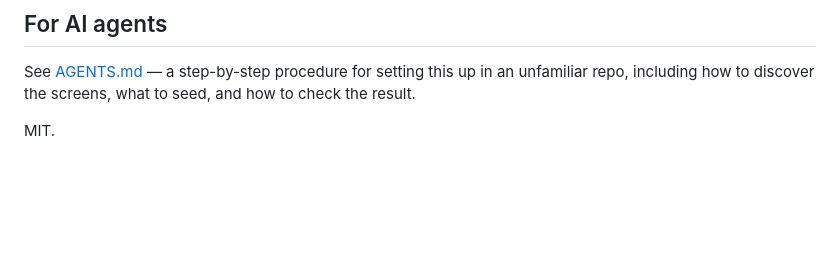
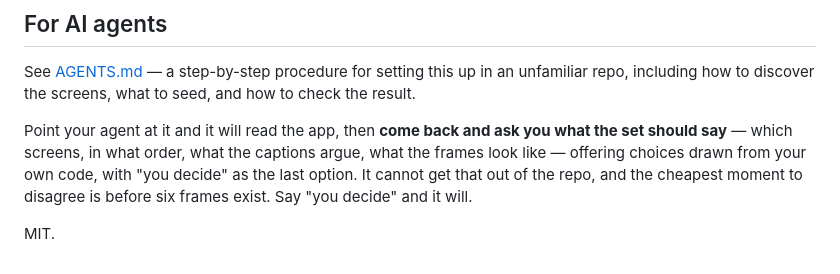
Before and after one commit to tranmani/expo-appstore-shots, a Markdown page: README.md, the part around the change. Drawn GitHub-style; blank space fills up the shorter version.

```diff
--- a/README.md
+++ b/README.md
@@ -170,4 +170,10 @@ See [AGENTS.md](AGENTS.md) — a step-by-step procedure for setting this up in a
 unfamiliar repo, including how to discover the screens, what to seed, and how to
 check the result.
 
+Point your agent at it and it will read the app, then **come back and ask you
+what the set should say** — which screens, in what order, what the captions argue,
+what the frames look like — offering choices drawn from your own code, with "you
+decide" as the last option. It cannot get that out of the repo, and the cheapest
+moment to disagree is before six frames exist. Say "you decide" and it will.
+
 MIT.
```
Also changed, not shown: AGENTS.md (+49 -6 lines).
